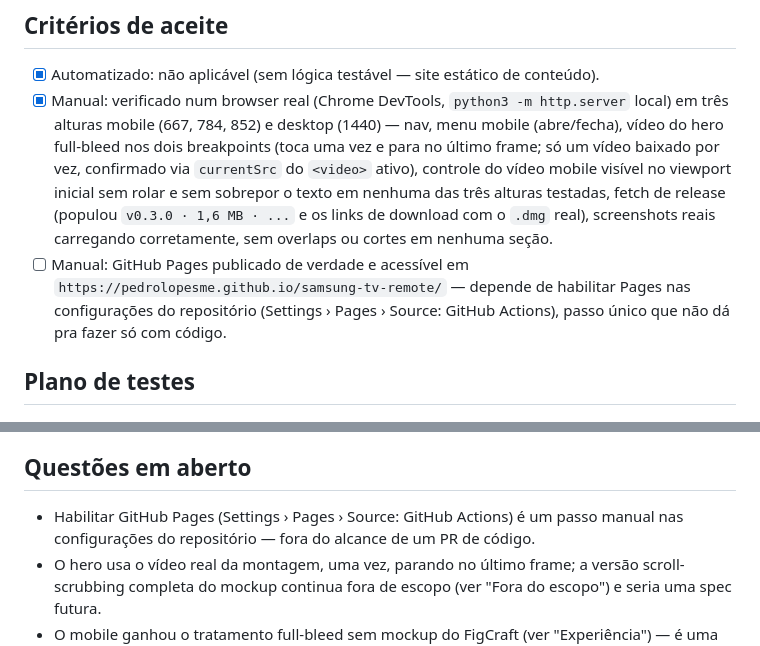
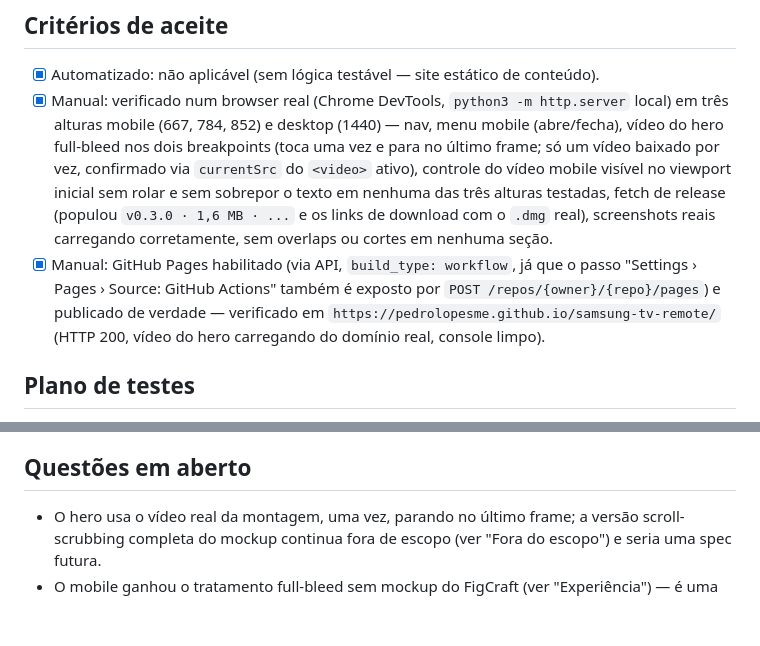
Before and after one commit to pedrolopesme/samsung-tv-remote, a Markdown page: docs/specs/0005-hotsite.md, 2 parts joined by grey strips. Rendered like a GitHub page; blank space fills up the shorter version.

Commit message:
Marca GitHub Pages como habilitado e publicado na spec 0005

```diff
--- a/docs/specs/0005-hotsite.md
+++ b/docs/specs/0005-hotsite.md
@@ -155,10 +155,11 @@ página de releases — nunca quebra, só perde o atalho direto.
       sem sobrepor o texto em nenhuma das três alturas testadas, fetch de release
       (populou `v0.3.0 · 1,6 MB · ...` e os links de download com o `.dmg` real),
       screenshots reais carregando corretamente, sem overlaps ou cortes em nenhuma seção.
-- [ ] Manual: GitHub Pages publicado de verdade e acessível em
-      `https://pedrolopesme.github.io/samsung-tv-remote/` — depende de habilitar Pages
-      nas configurações do repositório (Settings › Pages › Source: GitHub Actions),
-      passo único que não dá pra fazer só com código.
+- [x] Manual: GitHub Pages habilitado (via API, `build_type: workflow`, já que o passo
+      "Settings › Pages › Source: GitHub Actions" também é exposto por
+      `POST /repos/{owner}/{repo}/pages`) e publicado de verdade — verificado em
+      `https://pedrolopesme.github.io/samsung-tv-remote/` (HTTP 200, vídeo do hero
+      carregando do domínio real, console limpo).
 
 ## Plano de testes
 
@@ -188,8 +189,6 @@ vídeo real):
 
 ## Questões em aberto
 
-- Habilitar GitHub Pages (Settings › Pages › Source: GitHub Actions) é um passo manual
-  nas configurações do repositório — fora do alcance de um PR de código.
 - O hero usa o vídeo real da montagem, uma vez, parando no último frame; a versão
   scroll-scrubbing completa do mockup continua fora de escopo (ver "Fora do escopo") e
   seria uma spec futura.
```
